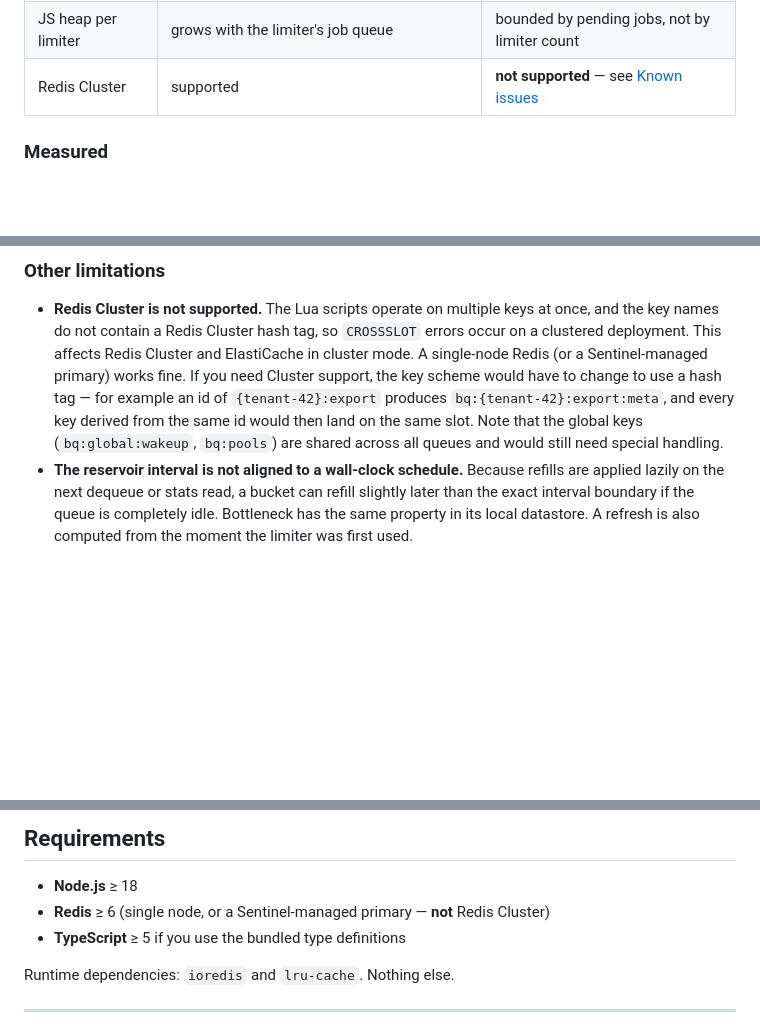
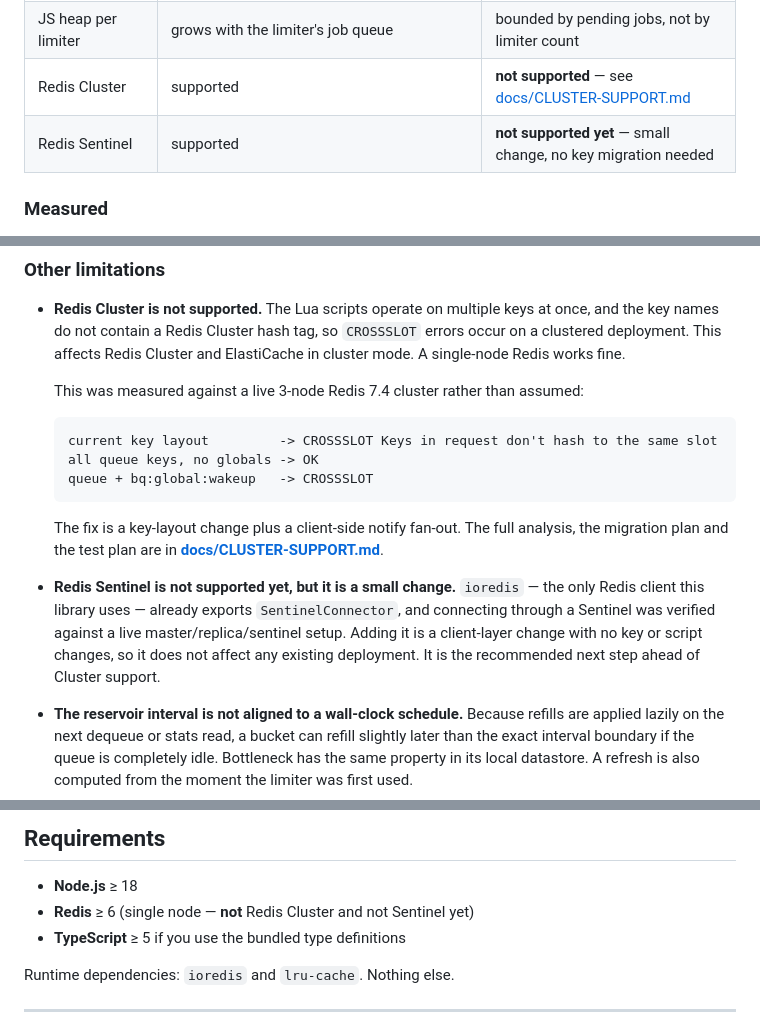
Before and after one commit to Saiop68/better-queue, a Markdown page: README.md, 3 parts joined by grey strips. Rendered like a GitHub page; blank space fills up the shorter version.

````diff
--- a/README.md
+++ b/README.md
@@ -86,7 +86,8 @@ The comparison below is based on Bottleneck's own documentation and source.
 | Delayed jobs (`scheduleAt`) | not supported | **supported** (`scheduleAt`) |
 | Token bucket "increase" mode | `reservoirIncreaseInterval` | **supported**, plus a `reservoirIncreaseMaximum` cap |
 | JS heap per limiter | grows with the limiter's job queue | bounded by pending jobs, not by limiter count |
-| Redis Cluster | supported | **not supported** — see [Known issues](#known-issues-and-limitations) |
+| Redis Cluster | supported | **not supported** — see [docs/CLUSTER-SUPPORT.md](docs/CLUSTER-SUPPORT.md) |
+| Redis Sentinel | supported | **not supported yet** — small change, no key migration needed |
 
 
 ### Measured
@@ -1240,13 +1241,28 @@ slot is released.
 - **Redis Cluster is not supported.** The Lua scripts operate on multiple keys
   at once, and the key names do not contain a Redis Cluster hash tag, so
   `CROSSSLOT` errors occur on a clustered deployment. This affects
-  Redis Cluster and ElastiCache in cluster mode. A single-node Redis (or a
-  Sentinel-managed primary) works fine. If you need Cluster support, the key
-  scheme would have to change to use a hash tag — for example an id of
-  `{tenant-42}:export` produces `bq:{tenant-42}:export:meta`, and every key
-  derived from the same id would then land on the same slot. Note that the
-  global keys (`bq:global:wakeup`, `bq:pools`) are shared across all queues
-  and would still need special handling.
+  Redis Cluster and ElastiCache in cluster mode. A single-node Redis works
+  fine.
+
+  This was measured against a live 3-node Redis 7.4 cluster rather than
+  assumed:
+
+  ```
+  current key layout         -> CROSSSLOT Keys in request don't hash to the same slot
+  all queue keys, no globals -> OK
+  queue + bq:global:wakeup   -> CROSSSLOT
+  ```
+
+  The fix is a key-layout change plus a client-side notify fan-out. The full
+  analysis, the migration plan and the test plan are in
+  **[docs/CLUSTER-SUPPORT.md](docs/CLUSTER-SUPPORT.md)**.
+
+- **Redis Sentinel is not supported yet, but it is a small change.**
+  `ioredis` — the only Redis client this library uses — already exports
+  `SentinelConnector`, and connecting through a Sentinel was verified against
+  a live master/replica/sentinel setup. Adding it is a client-layer change
+  with no key or script changes, so it does not affect any existing
+  deployment. It is the recommended next step ahead of Cluster support.
 - **The reservoir interval is not aligned to a wall-clock schedule.** Because
   refills are applied lazily on the next dequeue or stats read, a bucket can
   refill slightly later than the exact interval boundary if the queue is
@@ -1399,7 +1415,7 @@ redis-cli KEYS 'bq:workers:notify:*'
 ## Requirements
 
 - **Node.js** ≥ 18
-- **Redis** ≥ 6 (single node, or a Sentinel-managed primary — **not** Redis Cluster)
+- **Redis** ≥ 6 (single node — **not** Redis Cluster and not Sentinel yet)
 - **TypeScript** ≥ 5 if you use the bundled type definitions
 
 Runtime dependencies: `ioredis` and `lru-cache`. Nothing else.
````
Also changed, not shown: docs/CLUSTER-SUPPORT.md (added, +279 -0 lines).
